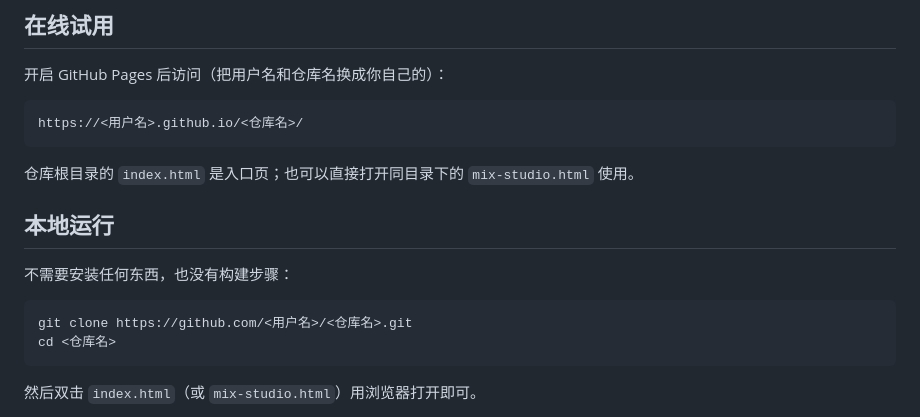
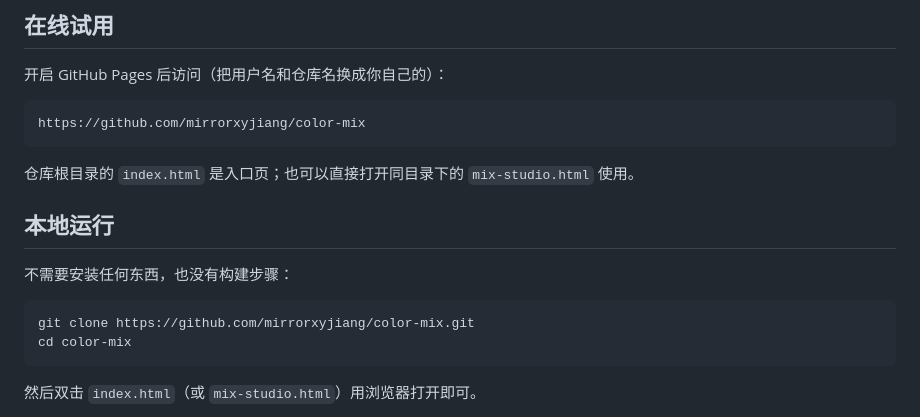
Before and after one commit to mirrorxyjiang/color-mix, a Markdown page: README.md, the part around the change. Rendered like a GitHub page.

````diff
--- a/README.md
+++ b/README.md
@@ -10,7 +10,7 @@
 开启 GitHub Pages 后访问（把用户名和仓库名换成你自己的）：
 
 ```
-https://<用户名>.github.io/<仓库名>/
+https://github.com/mirrorxyjiang/color-mix
 ```
 
 仓库根目录的 `index.html` 是入口页；也可以直接打开同目录下的 `mix-studio.html` 使用。
@@ -20,8 +20,8 @@ https://<用户名>.github.io/<仓库名>/
 不需要安装任何东西，也没有构建步骤：
 
 ```bash
-git clone https://github.com/<用户名>/<仓库名>.git
-cd <仓库名>
+git clone https://github.com/mirrorxyjiang/color-mix.git
+cd color-mix
 ```
 
 然后双击 `index.html`（或 `mix-studio.html`）用浏览器打开即可。
````
